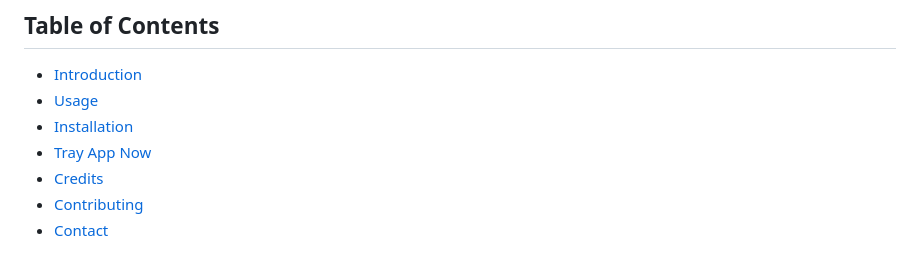
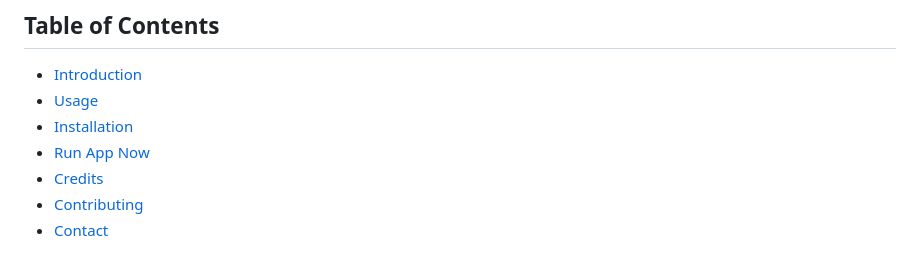
Before and after one commit to xXhalemXx/EraaSoft-task-app, a Markdown page: README.md, the part around the change. Drawn GitHub-style.

Commit message:
Update README.md
modify link

```diff
--- a/README.md
+++ b/README.md
@@ -5,7 +5,7 @@ The EraaSoft Task Manager App is a powerful and intuitive task management tool d
 - [Introduction](#introduction)
 - [Usage](#usage)
 - [Installation](#installation)
-- [Tray App Now](#Run)
+- [Run App Now](#run-app-now)
 - [Credits](#credits)
 - [Contributing](#contributing)
 - [Contact](#contact)
```
